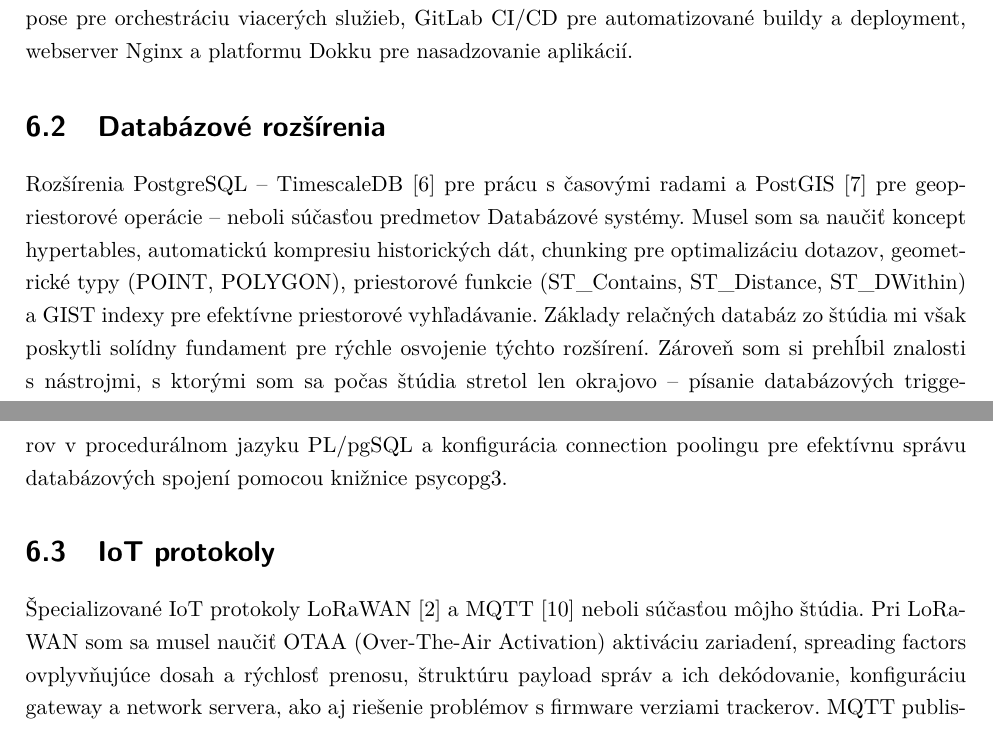
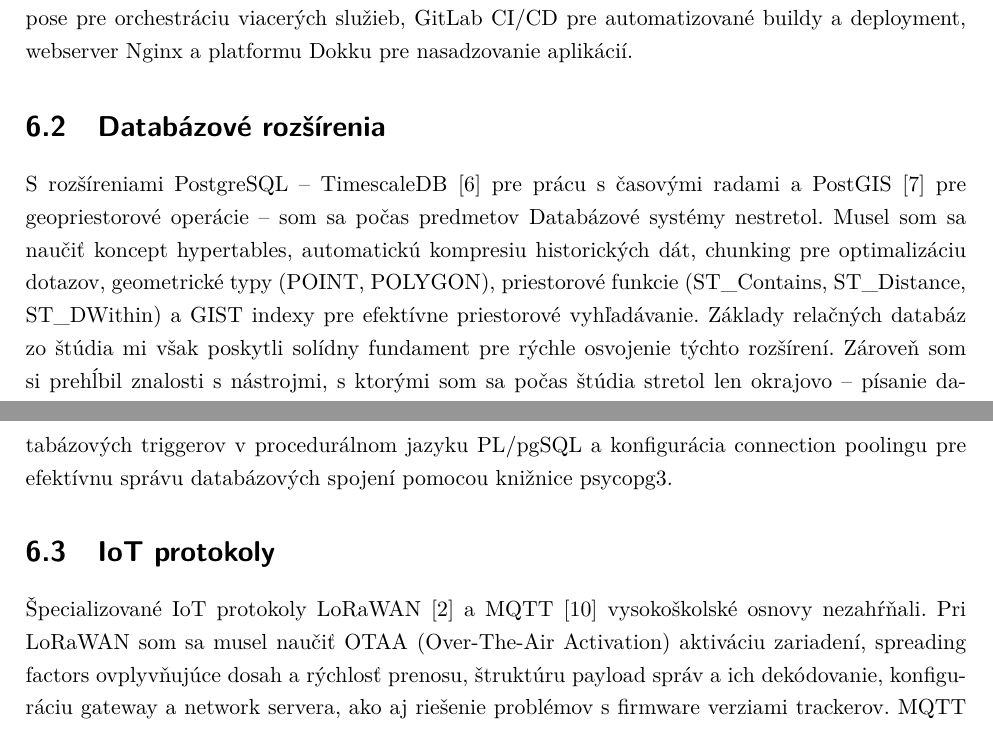
Before and after one commit to Kames003/Bakal-rska_pr-ca, a LaTeX thesis (main.tex, which reads Chapters/Chapter5_Chybajuce.tex): two parts of pages 61 and 62 of 70, joined at a grey line, cut so that both start at the same text. Compiled offline with pdfLaTeX.

Commit message:
fix: Vary phrasing in Chapter 5 sections

```diff
--- a/Chapters/Chapter5_Chybajuce.tex
+++ b/Chapters/Chapter5_Chybajuce.tex
@@ -13,12 +13,12 @@ Vďaka úvodným úlohám, ktoré som dostal pred hlavným projektom, som nadobu
 \section{Databázové rozšírenia}
 \label{sec:ChybDatabazy}
 
-Rozšírenia PostgreSQL -- TimescaleDB~\cite{timescaledb_docs} pre prácu s~časovými radami a~PostGIS~\cite{postgis_docs} pre geopriestorové operácie -- neboli súčasťou predmetov Databázové systémy. Musel som sa naučiť koncept hypertables, automatickú kompresiu historických dát, chunking pre optimalizáciu dotazov, geometrické typy (POINT, POLYGON), priestorové funkcie (ST\_Contains, ST\_Distance, ST\_DWithin) a~GIST indexy pre efektívne priestorové vyhľadávanie. Základy relačných databáz zo štúdia mi však poskytli solídny fundament pre rýchle osvojenie týchto rozšírení. Zároveň som si prehĺbil znalosti s~nástrojmi, s~ktorými som sa počas štúdia stretol len okrajovo -- písanie databázových triggerov v~procedurálnom jazyku PL/pgSQL a~konfigurácia connection poolingu pre efektívnu správu databázových spojení pomocou knižnice psycopg3.
+S~rozšíreniami PostgreSQL -- TimescaleDB~\cite{timescaledb_docs} pre prácu s~časovými radami a~PostGIS~\cite{postgis_docs} pre geopriestorové operácie -- som sa počas predmetov Databázové systémy nestretol. Musel som sa naučiť koncept hypertables, automatickú kompresiu historických dát, chunking pre optimalizáciu dotazov, geometrické typy (POINT, POLYGON), priestorové funkcie (ST\_Contains, ST\_Distance, ST\_DWithin) a~GIST indexy pre efektívne priestorové vyhľadávanie. Základy relačných databáz zo štúdia mi však poskytli solídny fundament pre rýchle osvojenie týchto rozšírení. Zároveň som si prehĺbil znalosti s~nástrojmi, s~ktorými som sa počas štúdia stretol len okrajovo -- písanie databázových triggerov v~procedurálnom jazyku PL/pgSQL a~konfigurácia connection poolingu pre efektívnu správu databázových spojení pomocou knižnice psycopg3.
 
 \section{IoT protokoly}
 \label{sec:ChybProtokoly}
 
-Špecializované IoT protokoly LoRaWAN~\cite{lorawan_spec} a~MQTT~\cite{mqtt_spec} neboli súčasťou môjho štúdia. Pri LoRaWAN som sa musel naučiť OTAA (Over-The-Air Activation) aktiváciu zariadení, spreading factors ovplyvňujúce dosah a~rýchlosť prenosu, štruktúru payload správ a~ich dekódovanie, konfiguráciu gateway a~network servera, ako aj riešenie problémov s~firmware verziami trackerov. MQTT publish/subscribe model som pochopil rýchlo vďaka znalostiam o~sieťovej komunikácii, ale práca s~TLS zabezpečením, správa certifikátov a~konfigurácia QoS (Quality of Service) úrovní vyžadovala dodatočné štúdium oficiálnej dokumentácie. Praktické skúsenosti som získal aj s~parsovaním payload správ -- dekódovaním hexadecimálnych dát zo SenseCap trackerov a~konverziou surových GPS súradníc do použiteľného formátu.
+Špecializované IoT protokoly LoRaWAN~\cite{lorawan_spec} a~MQTT~\cite{mqtt_spec} vysokoškolské osnovy nezahŕňali. Pri LoRaWAN som sa musel naučiť OTAA (Over-The-Air Activation) aktiváciu zariadení, spreading factors ovplyvňujúce dosah a~rýchlosť prenosu, štruktúru payload správ a~ich dekódovanie, konfiguráciu gateway a~network servera, ako aj riešenie problémov s~firmware verziami trackerov. MQTT publish/subscribe model som pochopil rýchlo vďaka znalostiam o~sieťovej komunikácii, ale práca s~TLS zabezpečením, správa certifikátov a~konfigurácia QoS (Quality of Service) úrovní vyžadovala dodatočné štúdium oficiálnej dokumentácie. Praktické skúsenosti som získal aj s~parsovaním payload správ -- dekódovaním hexadecimálnych dát zo SenseCap trackerov a~konverziou surových GPS súradníc do použiteľného formátu.
 
 \section{Frontend technológie}
 \label{sec:ChybFrontend}
```
